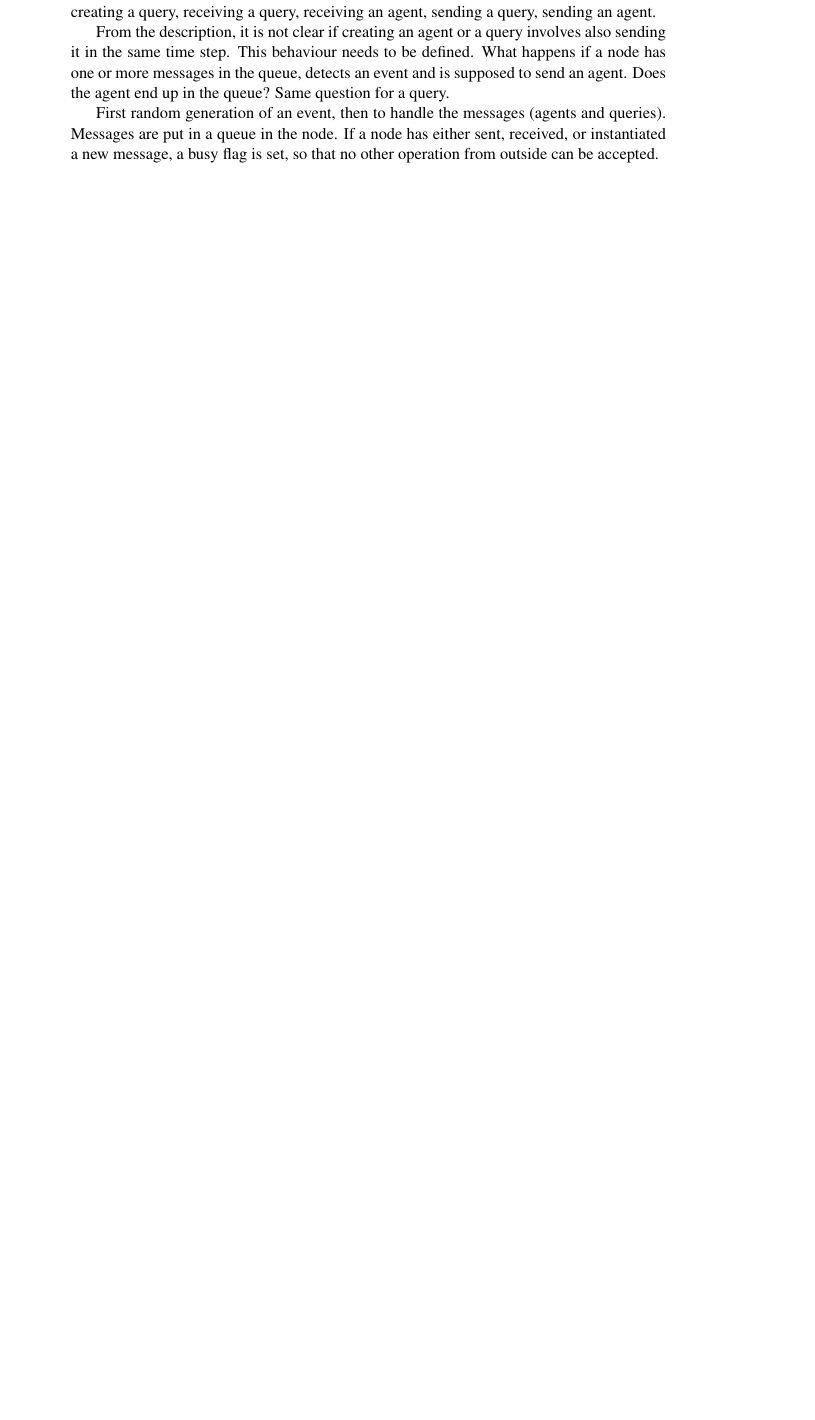
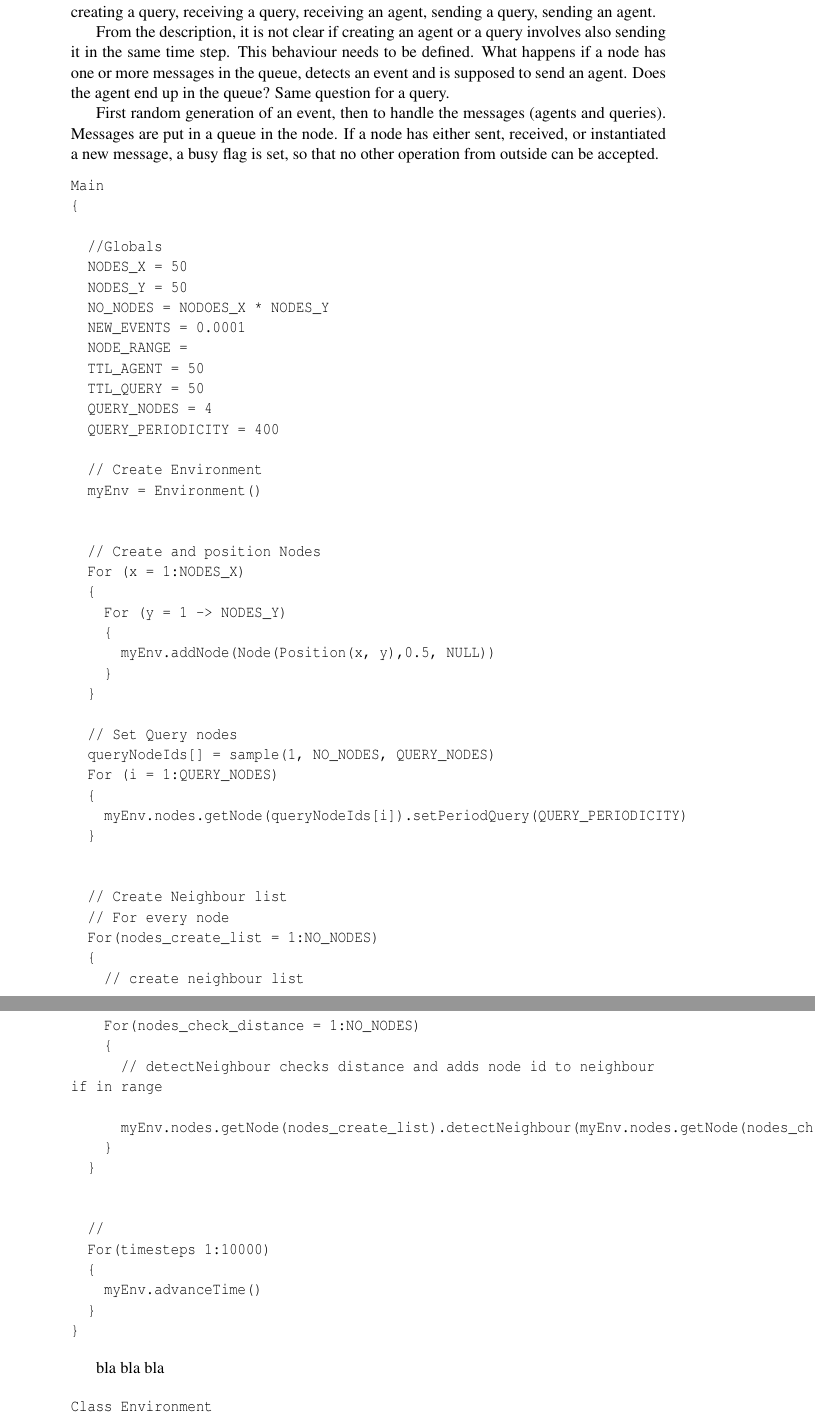
Before and after one commit to lorenzgerber/report1_rumour_routing, a LaTeX document (report.tex): part of page 5 of 5 before the commit and two parts of pages 5 and 6 of 9 after it, the two joined at a grey line, cut so that both start at the same text, the shorter picture padded with empty space. Compiled offline with pdfLaTeX.

Commit message:
added pseudo code

```diff
--- a/report.tex
+++ b/report.tex
@@ -151,4 +151,68 @@ a node has either sent, received, or instantiated a new message, a
 busy flag is set, so that no other operation from outside
 can be accepted.
 
+\begin{verbatim}
+Main
+{
 
+  //Globals
+  NODES_X = 50
+  NODES_Y = 50
+  NO_NODES = NODOES_X * NODES_Y
+  NEW_EVENTS = 0.0001
+  NODE_RANGE =
+  TTL_AGENT = 50
+  TTL_QUERY = 50
+  QUERY_NODES = 4
+  QUERY_PERIODICITY = 400
+
+  // Create Environment
+  myEnv = Environment()
+
+
+  // Create and position Nodes
+  For (x = 1:NODES_X)
+  {
+    For (y = 1 -> NODES_Y)
+    {
+      myEnv.addNode(Node(Position(x, y),0.5, NULL))
+    }
+  }
+
+  // Set Query nodes
+  queryNodeIds[] = sample(1, NO_NODES, QUERY_NODES)
+  For (i = 1:QUERY_NODES)
+  {
+    myEnv.nodes.getNode(queryNodeIds[i]).setPeriodQuery(QUERY_PERIODICITY)
+  }
+
+
+  // Create Neighbour list
+  // For every node
+  For(nodes_create_list = 1:NO_NODES)
+  {
+    // create neighbour list
+
+    For(nodes_check_distance = 1:NO_NODES)
+    {
+      // detectNeighbour checks distance and adds node id to neighbour
+if in range
+
+      myEnv.nodes.getNode(nodes_create_list).detectNeighbour(myEnv.nodes.getNode(nodes_check_distance))
+    }
+  }
+
+
+  //
+  For(timesteps 1:10000)
+  {
+    myEnv.advanceTime()
+  }
+}
+\end{verbatim}
+
+bla bla bla
+
+\begin{verbatim}
+
+Class Environment
```
Also changed, not shown: report.pdf, report.tex (118 more changed lines).
